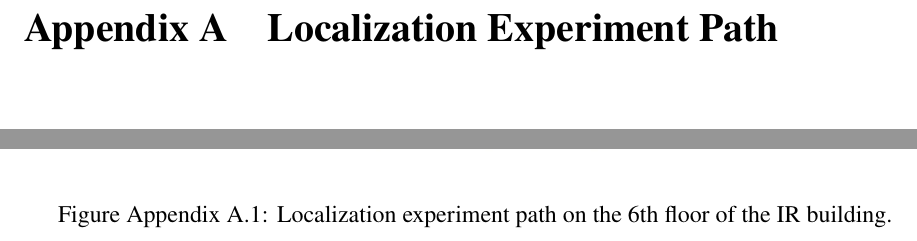
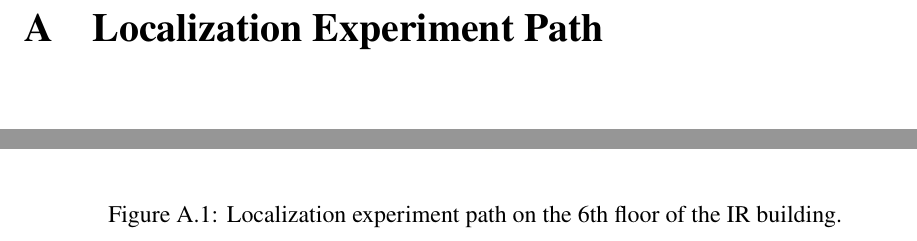
Before and after one commit to Nimeishiba-x/fyp_thesis, a LaTeX document (main.tex): two parts of page 53 of 57, joined at a grey line, cut so that both start at the same text. Compiled offline with pdfLaTeX.

Commit message:
Complete the revision.

```diff
--- a/main.tex
+++ b/main.tex
@@ -1736,9 +1736,8 @@ optimized in the following directions:
 
 
 \newpage
-
 \appendix
-\renewcommand{\thesection}{Appendix~\Alph{section}}
+% \renewcommand{\thesection}{Appendix~\Alph{section}}
 
 \section{Localization Experiment Path}
 \begin{figure}[H]
```
